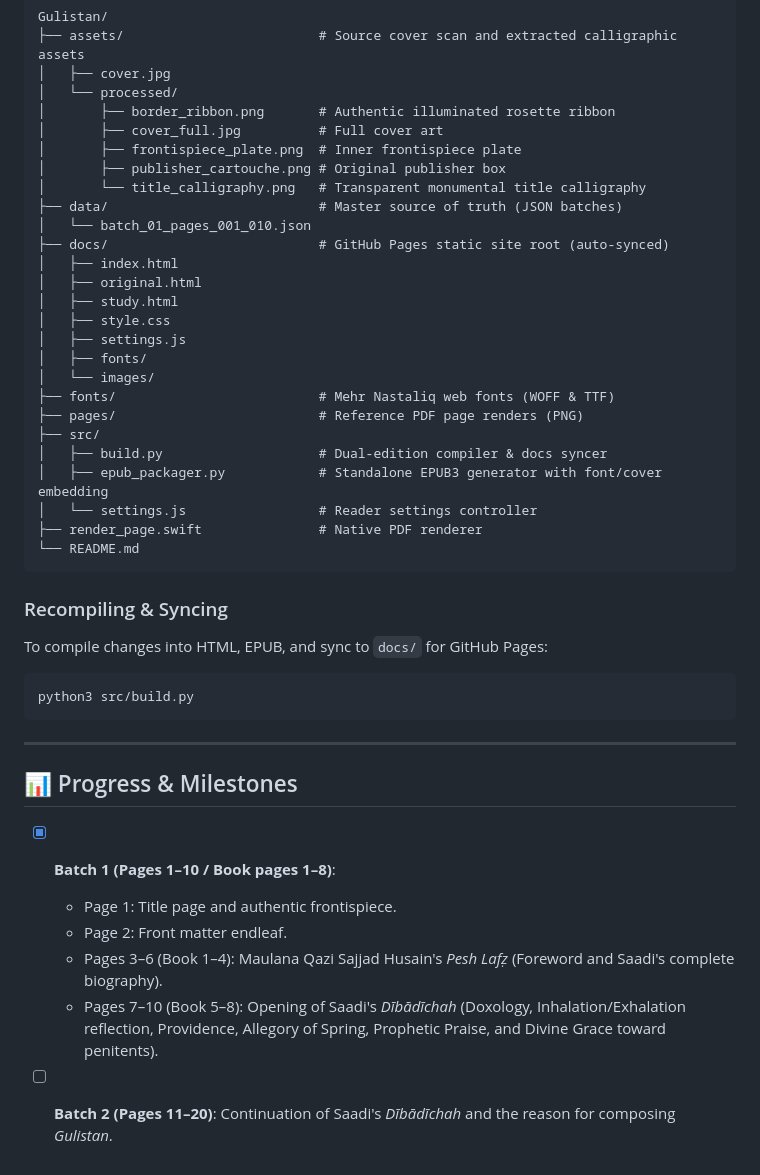
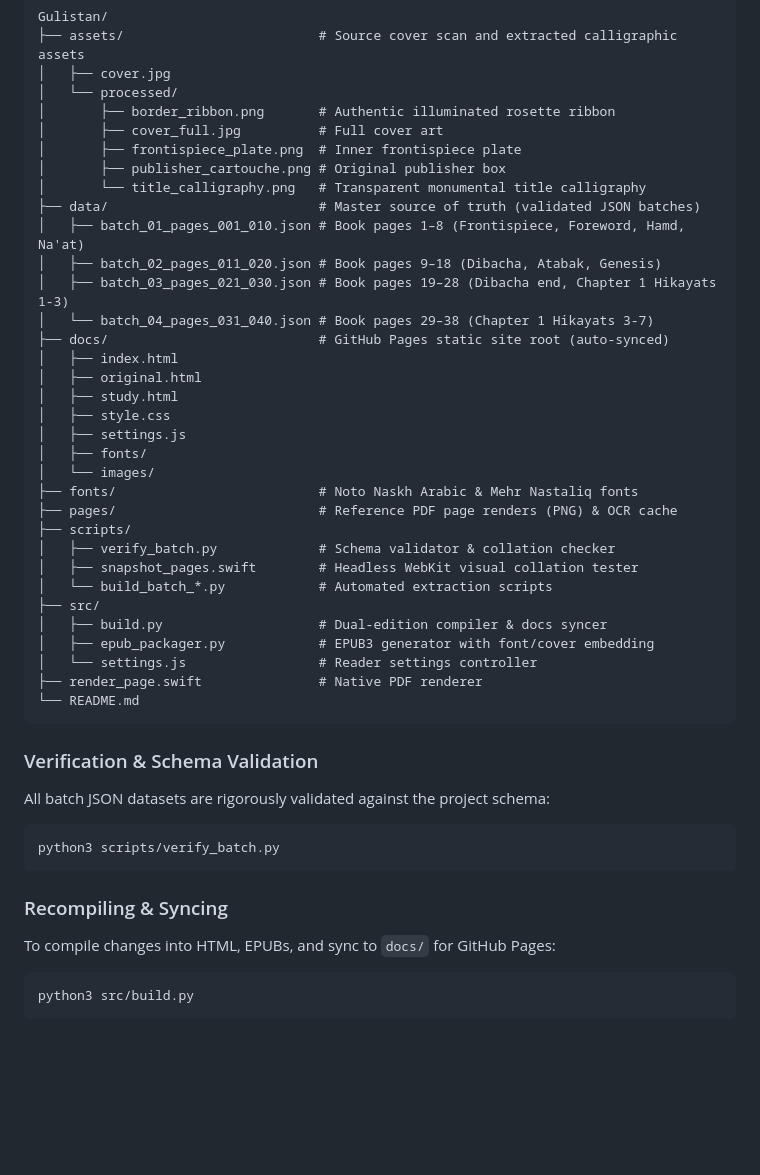
Before and after one commit to ushafqat/gulistan, a Markdown page: README.md, the part around one of its changes. Rendered like a GitHub page; blank space fills up the shorter version.

````diff
--- a/README.md
+++ b/README.md
@@ -58,8 +96,11 @@ Gulistan/
 │       ├── frontispiece_plate.png  # Inner frontispiece plate
 │       ├── publisher_cartouche.png # Original publisher box
 │       └── title_calligraphy.png   # Transparent monumental title calligraphy
-├── data/                           # Master source of truth (JSON batches)
-│   └── batch_01_pages_001_010.json
+├── data/                           # Master source of truth (validated JSON batches)
+│   ├── batch_01_pages_001_010.json # Book pages 1–8 (Frontispiece, Foreword, Hamd, Na'at)
+│   ├── batch_02_pages_011_020.json # Book pages 9–18 (Dibacha, Atabak, Genesis)
+│   ├── batch_03_pages_021_030.json # Book pages 19–28 (Dibacha end, Chapter 1 Hikayats 1-3)
+│   └── batch_04_pages_031_040.json # Book pages 29–38 (Chapter 1 Hikayats 3-7)
 ├── docs/                           # GitHub Pages static site root (auto-synced)
 │   ├── index.html
 │   ├── original.html
@@ -68,29 +109,28 @@ Gulistan/
 │   ├── settings.js
 │   ├── fonts/
 │   └── images/
-├── fonts/                          # Mehr Nastaliq web fonts (WOFF & TTF)
-├── pages/                          # Reference PDF page renders (PNG)
+├── fonts/                          # Noto Naskh Arabic & Mehr Nastaliq fonts
+├── pages/                          # Reference PDF page renders (PNG) & OCR cache
+├── scripts/
+│   ├── verify_batch.py             # Schema validator & collation checker
+│   ├── snapshot_pages.swift        # Headless WebKit visual collation tester
+│   └── build_batch_*.py            # Automated extraction scripts
 ├── src/
 │   ├── build.py                    # Dual-edition compiler & docs syncer
-│   ├── epub_packager.py            # Standalone EPUB3 generator with font/cover embedding
+│   ├── epub_packager.py            # EPUB3 generator with font/cover embedding
 │   └── settings.js                 # Reader settings controller
 ├── render_page.swift               # Native PDF renderer
 └── README.md
 ```
 
+### Verification & Schema Validation
+All batch JSON datasets are rigorously validated against the project schema:
+```bash
+python3 scripts/verify_batch.py
+```
+
 ### Recompiling & Syncing
-To compile changes into HTML, EPUB, and sync to `docs/` for GitHub Pages:
+To compile changes into HTML, EPUBs, and sync to `docs/` for GitHub Pages:
 ```bash
 python3 src/build.py
 ```
-
----
-
-## 📊 Progress & Milestones
-
-- [x] **Batch 1 (Pages 1–10 / Book pages 1–8)**:
-  - Page 1: Title page and authentic frontispiece.
-  - Page 2: Front matter endleaf.
-  - Pages 3–6 (Book 1–4): Maulana Qazi Sajjad Husain's *Pesh Lafẓ* (Foreword and Saadi's complete biography).
-  - Pages 7–10 (Book 5–8): Opening of Saadi's *Dībādīchah* (Doxology, Inhalation/Exhalation reflection, Providence, Allegory of Spring, Prophetic Praise, and Divine Grace toward penitents).
-- [ ] **Batch 2 (Pages 11–20)**: Continuation of Saadi's *Dībādīchah* and the reason for composing *Gulistan*.
````
Also changed, not shown: other parts of README.md (+38 -0 lines).
